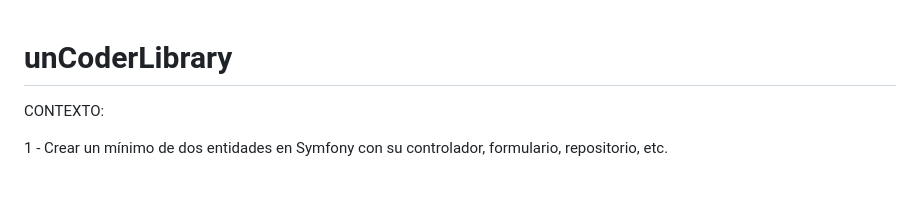
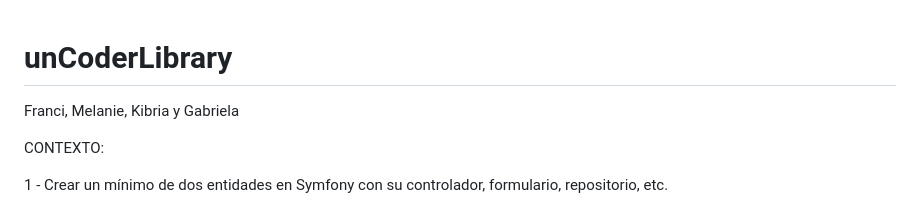
Before and after one commit to FranSSZZ/unCoderLibrary, a Markdown page: README.md, the part around the change. Drawn GitHub-style; blank space fills up the shorter version.

```diff
--- a/README.md
+++ b/README.md
@@ -1,4 +1,6 @@
 # unCoderLibrary
+
+Franci, Melanie, Kibria y Gabriela
 
 CONTEXTO:
 
```
